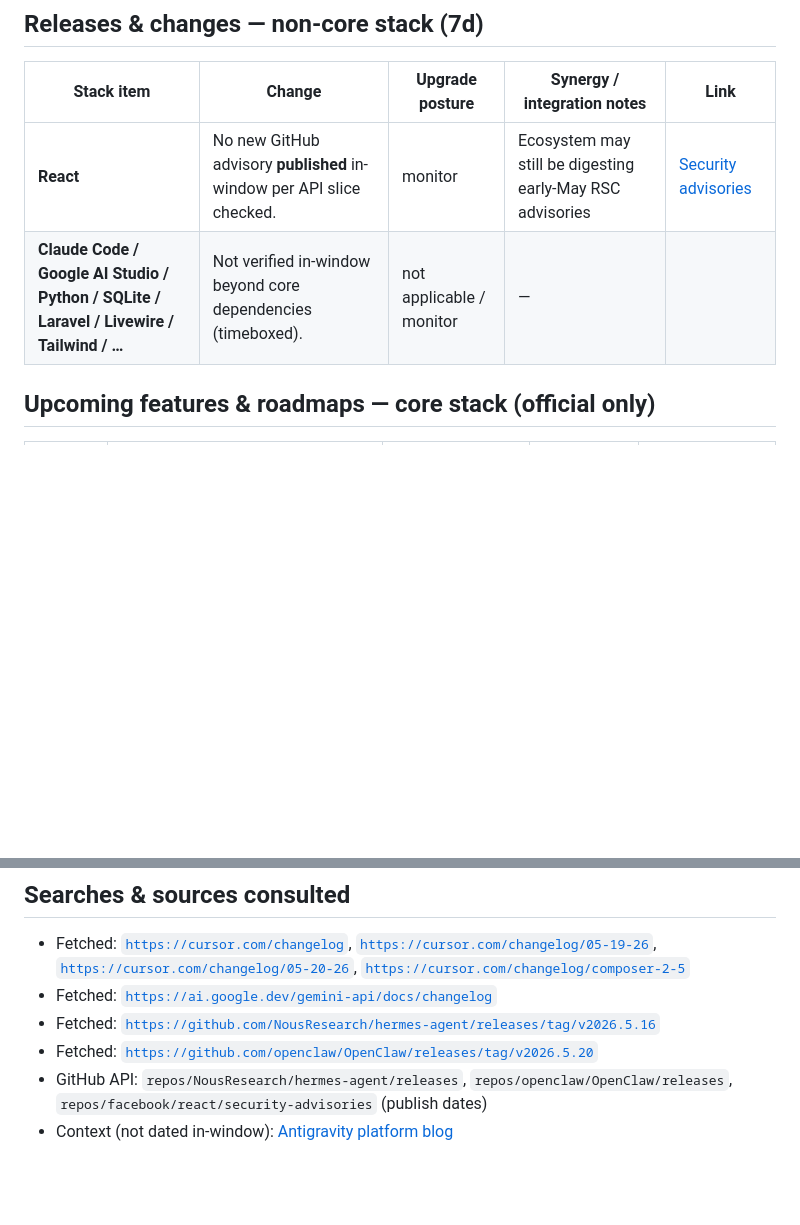
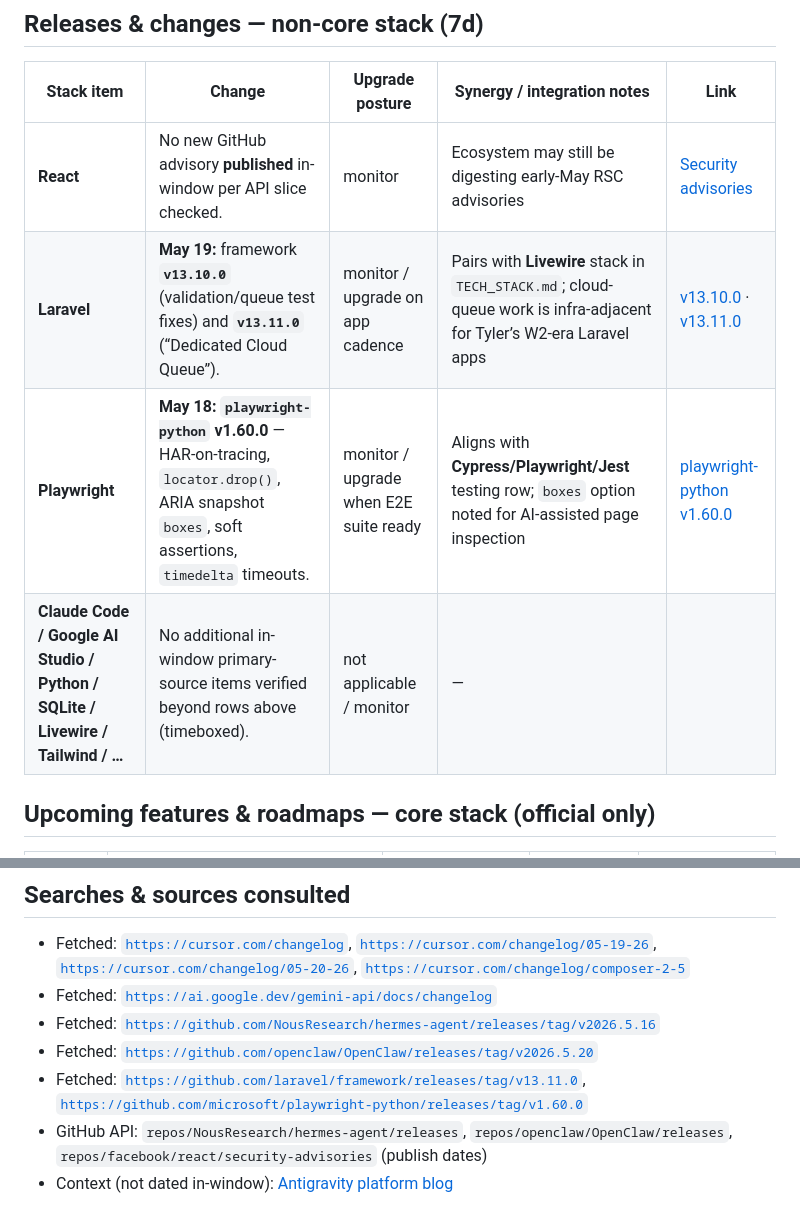
Before and after one commit to VolantTyler/AgentOS, a Markdown page: docs/research/tech-stack-updates-2026-05-22.md, 2 parts joined by grey strips. Rendered like a GitHub page; blank space fills up the shorter version.

Commit message:
Add weekly tech-stack digest for 2026-05-22
Co-authored-by: Tyler Stahl <tylerstahl@gmail.com>

```diff
--- a/docs/research/tech-stack-updates-2026-05-22.md
+++ b/docs/research/tech-stack-updates-2026-05-22.md
@@ -44,7 +44,9 @@
 | Stack item | Change | Upgrade posture | Synergy / integration notes | Link |
 |------------|--------|-------------------|------------------------------|------|
 | **React** | No new GitHub advisory **published** in-window per API slice checked. | monitor | Ecosystem may still be digesting early-May RSC advisories | [Security advisories](https://github.com/facebook/react/security/advisories) |
-| **Claude Code / Google AI Studio / Python / SQLite / Laravel / Livewire / Tailwind / …** | Not verified in-window beyond core dependencies (timeboxed). | not applicable / monitor | — |
+| **Laravel** | **May 19:** framework **`v13.10.0`** (validation/queue test fixes) and **`v13.11.0`** (“Dedicated Cloud Queue”). | monitor / upgrade on app cadence | Pairs with **Livewire** stack in `TECH_STACK.md`; cloud-queue work is infra-adjacent for Tyler’s W2-era Laravel apps | [v13.10.0](https://github.com/laravel/framework/releases/tag/v13.10.0) · [v13.11.0](https://github.com/laravel/framework/releases/tag/v13.11.0) |
+| **Playwright** | **May 18:** **`playwright-python` v1.60.0** — HAR-on-tracing, `locator.drop()`, ARIA snapshot `boxes`, soft assertions, `timedelta` timeouts. | monitor / upgrade when E2E suite ready | Aligns with **Cypress/Playwright/Jest** testing row; `boxes` option noted for AI-assisted page inspection | [playwright-python v1.60.0](https://github.com/microsoft/playwright-python/releases/tag/v1.60.0) |
+| **Claude Code / Google AI Studio / Python / SQLite / Livewire / Tailwind / …** | No additional in-window primary-source items verified beyond rows above (timeboxed). | not applicable / monitor | — |
 
 ## Upcoming features & roadmaps — core stack (official only)
 
@@ -83,5 +85,6 @@
 - Fetched: [`https://ai.google.dev/gemini-api/docs/changelog`](https://ai.google.dev/gemini-api/docs/changelog)
 - Fetched: [`https://github.com/NousResearch/hermes-agent/releases/tag/v2026.5.16`](https://github.com/NousResearch/hermes-agent/releases/tag/v2026.5.16)
 - Fetched: [`https://github.com/openclaw/OpenClaw/releases/tag/v2026.5.20`](https://github.com/openclaw/OpenClaw/releases/tag/v2026.5.20)
+- Fetched: [`https://github.com/laravel/framework/releases/tag/v13.11.0`](https://github.com/laravel/framework/releases/tag/v13.11.0), [`https://github.com/microsoft/playwright-python/releases/tag/v1.60.0`](https://github.com/microsoft/playwright-python/releases/tag/v1.60.0)
 - GitHub API: `repos/NousResearch/hermes-agent/releases`, `repos/openclaw/OpenClaw/releases`, `repos/facebook/react/security-advisories` (publish dates)
 - Context (not dated in-window): [Antigravity platform blog](https://developers.googleblog.com/en/build-with-google-antigravity-our-new-agentic-development-platform/)
```
